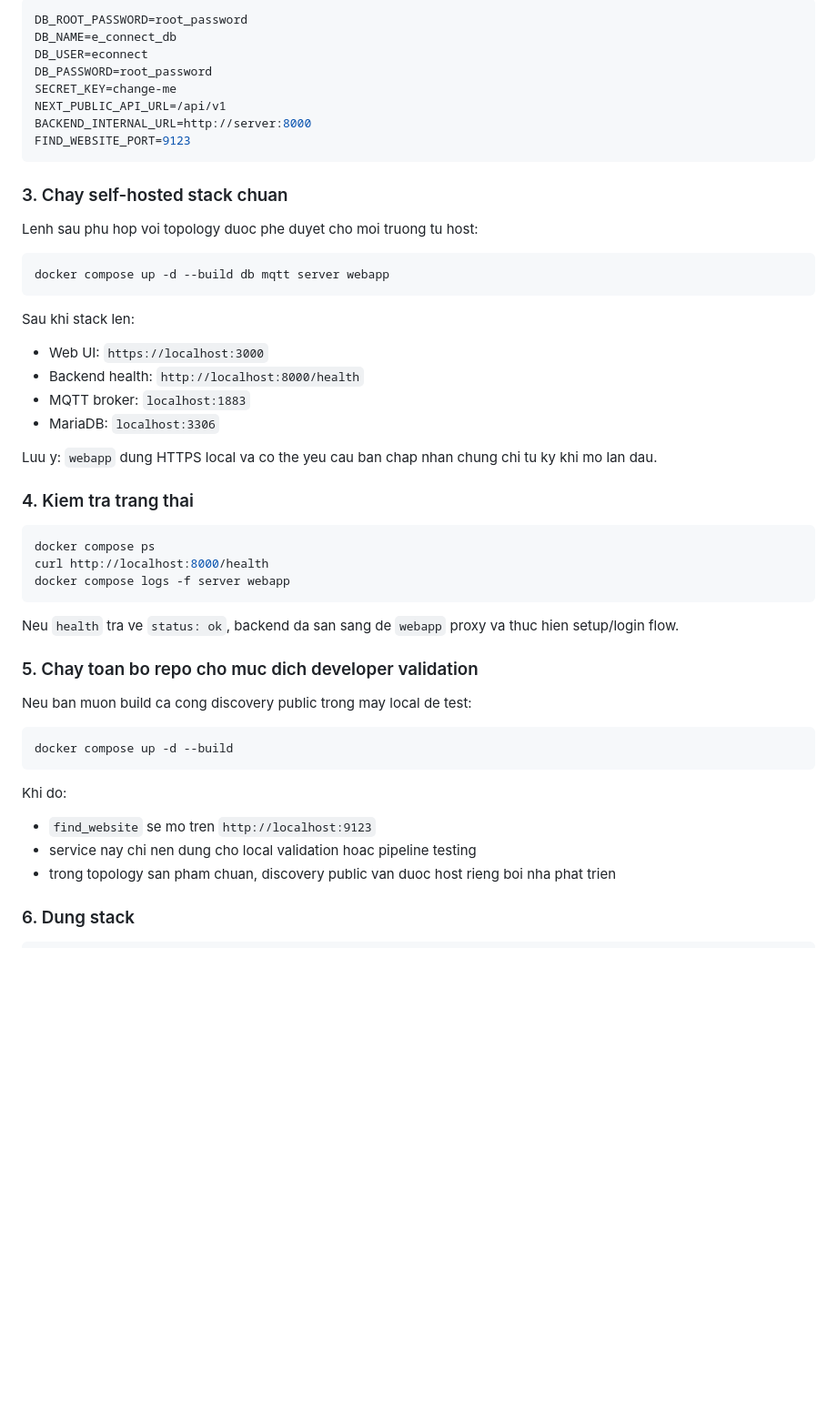
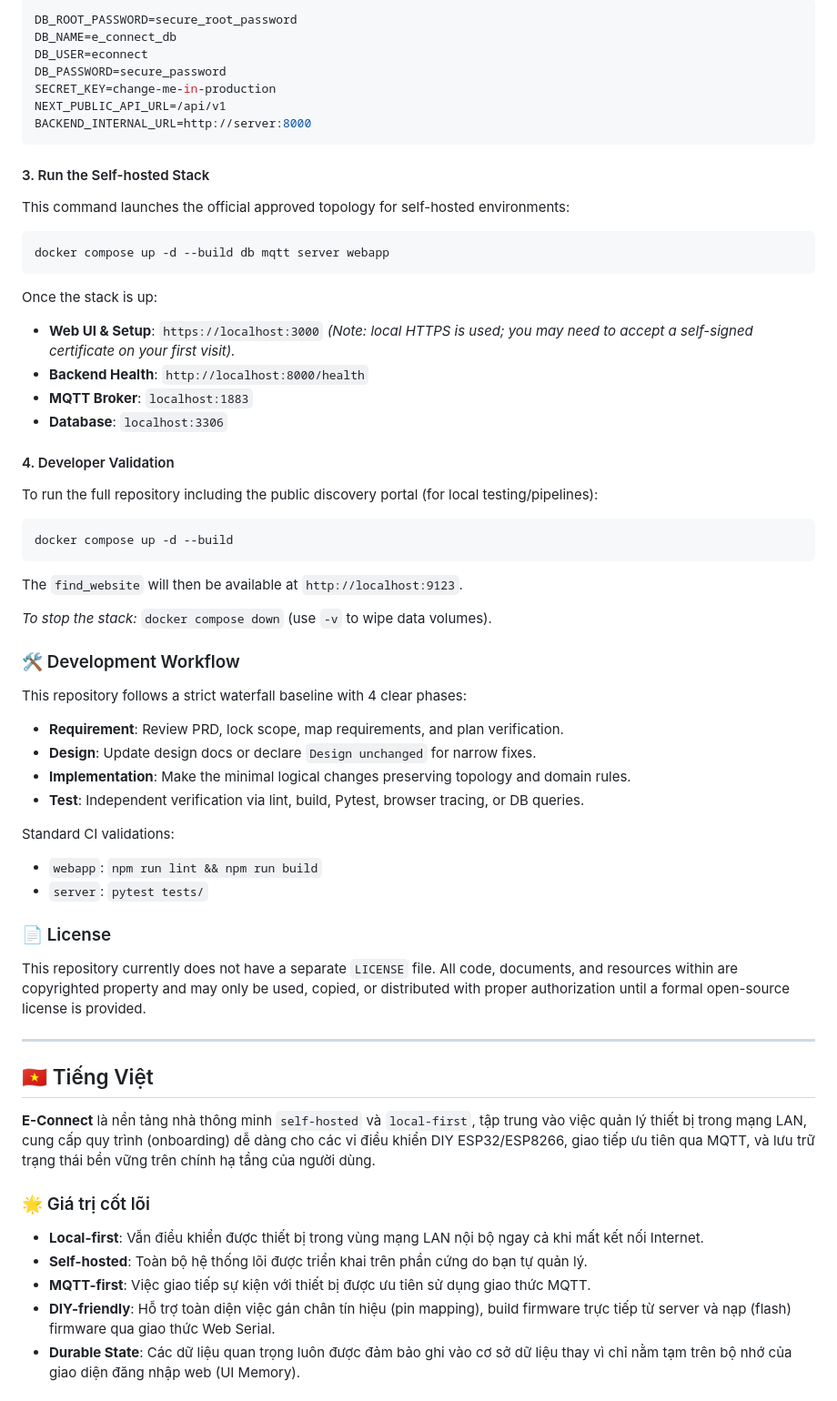
Before and after one commit to isharoverwhite/E-Connect, a Markdown page: README.md, the part around one of its changes. Shown at 91% size. Drawn GitHub-style; blank space fills up the shorter version.

````diff
--- a/README.md
+++ b/README.md
@@ -80,54 +54,58 @@ Neu can doi credential hoac origin, tao file `.env` tai root repo, vi du:
 ```env
-DB_ROOT_PASSWORD=root_password
+DB_ROOT_PASSWORD=secure_root_password
 DB_NAME=e_connect_db
 DB_USER=econnect
-DB_PASSWORD=root_password
-SECRET_KEY=change-me
+DB_PASSWORD=secure_password
+SECRET_KEY=change-me-in-production
 NEXT_PUBLIC_API_URL=/api/v1
 BACKEND_INTERNAL_URL=http://server:8000
-FIND_WEBSITE_PORT=9123
 ```
 
-### 3. Chay self-hosted stack chuan
-
-Lenh sau phu hop voi topology duoc phe duyet cho moi truong tu host:
-
+#### 3. Run the Self-hosted Stack
+This command launches the official approved topology for self-hosted environments:
 ```bash
 docker compose up -d --build db mqtt server webapp
 ```
 
-Sau khi stack len:
+Once the stack is up:
+- **Web UI & Setup**: `https://localhost:3000` *(Note: local HTTPS is used; you may need to accept a self-signed certificate on your first visit).*
+- **Backend Health**: `http://localhost:8000/health`
+- **MQTT Broker**: `localhost:1883`
+- **Database**: `localhost:3306`
 
-- Web UI: `https://localhost:3000`
-- Backend health: `http://localhost:8000/health`
-- MQTT broker: `localhost:1883`
-- MariaDB: `localhost:3306`
-
-Luu y: `webapp` dung HTTPS local va co the yeu cau ban chap nhan chung chi tu ky khi mo lan dau.
-
-### 4. Kiem tra trang thai
-
-```bash
-docker compose ps
-curl http://localhost:8000/health
-docker compose logs -f server webapp
-```
-
-Neu `health` tra ve `status: ok`, backend da san sang de `webapp` proxy va thuc hien setup/login flow.
-
-### 5. Chay toan bo repo cho muc dich developer validation
-
-Neu ban muon build ca cong discovery public trong may local de test:
-
+#### 4. Developer Validation
+To run the full repository including the public discovery portal (for local testing/pipelines):
 ```bash
 docker compose up -d --build
 ```
+The `find_website` will then be available at `http://localhost:9123`.
 
-Khi do:
+*To stop the stack:* `docker compose down` (use `-v` to wipe data volumes).
 
-- `find_website` se mo tren `http://localhost:9123`
-- service nay chi nen dung cho local validation hoac pipeline testing
-- trong topology san pham chuan, discovery public van duoc host rieng boi nha phat trien
+### 🛠 Development Workflow
+This repository follows a strict waterfall baseline with 4 clear phases:
+- **Requirement**: Review PRD, lock scope, map requirements, and plan verification.
+- **Design**: Update design docs or declare `Design unchanged` for narrow fixes.
+- **Implementation**: Make the minimal logical changes preserving topology and domain rules.
+- **Test**: Independent verification via lint, build, Pytest, browser tracing, or DB queries.
 
-### 6. Dung stack
+Standard CI validations:
+- `webapp`: `npm run lint && npm run build`
+- `server`: `pytest tests/`
 
+### 📄 License
+This repository currently does not have a separate `LICENSE` file. All code, documents, and resources within are copyrighted property and may only be used, copied, or distributed with proper authorization until a formal open-source license is provided.
+
+---
+
+<h2 id="tiếng-việt">🇻🇳 Tiếng Việt</h2>
+
+**E-Connect** là nền tảng nhà thông minh `self-hosted` và `local-first`, tập trung vào việc quản lý thiết bị trong mạng LAN, cung cấp quy trình (onboarding) dễ dàng cho các vi điều khiển DIY ESP32/ESP8266, giao tiếp ưu tiên qua MQTT, và lưu trữ trạng thái bền vững trên chính hạ tầng của người dùng.
+
+### 🌟 Giá trị cốt lõi
+- **Local-first**: Vẫn điều khiển được thiết bị trong vùng mạng LAN nội bộ ngay cả khi mất kết nối Internet.
+- **Self-hosted**: Toàn bộ hệ thống lõi được triển khai trên phần cứng do bạn tự quản lý.
+- **MQTT-first**: Việc giao tiếp sự kiện với thiết bị được ưu tiên sử dụng giao thức MQTT.
+- **DIY-friendly**: Hỗ trợ toàn diện việc gán chân tín hiệu (pin mapping), build firmware trực tiếp từ server và nạp (flash) firmware qua giao thức Web Serial.
+- **Durable State**: Các dữ liệu quan trọng luôn được đảm bảo ghi vào cơ sở dữ liệu thay vì chỉ nằm tạm trên bộ nhớ của giao diện đăng nhập web (UI Memory).
+
````
Also changed, not shown: other parts of README.md (+105 -85 lines).
